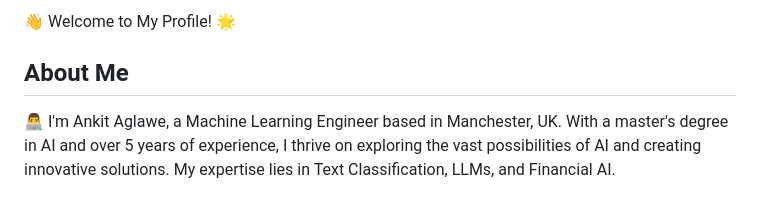
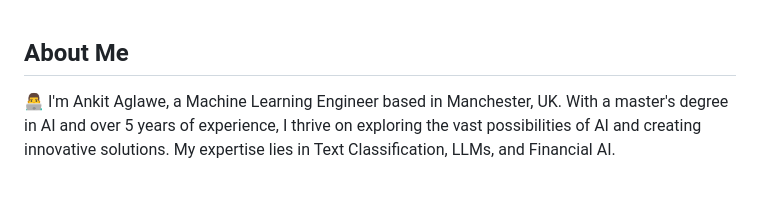
Before and after one commit to ankit-aglawe/ankit-aglawe, a Markdown page: README.md, the part around the change. Drawn GitHub-style.

```diff
--- a/README.md
+++ b/README.md
@@ -1,5 +1,3 @@
-👋 Welcome to My Profile! 🌟
-
 ## About Me
 
 👨‍💻 I'm Ankit Aglawe, a Machine Learning Engineer based in Manchester, UK. With a master's degree in AI and over 5 years of experience, I thrive on exploring the vast possibilities of AI and creating innovative solutions. My expertise lies in Text Classification, LLMs, and Financial AI.
```
